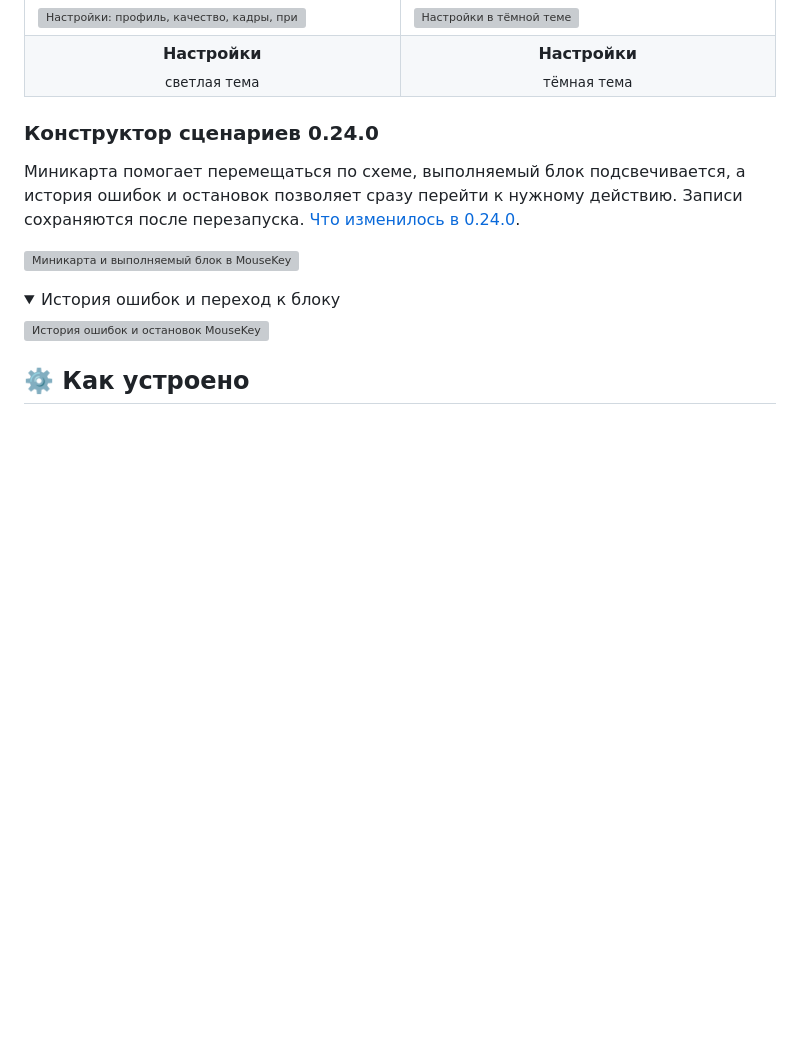
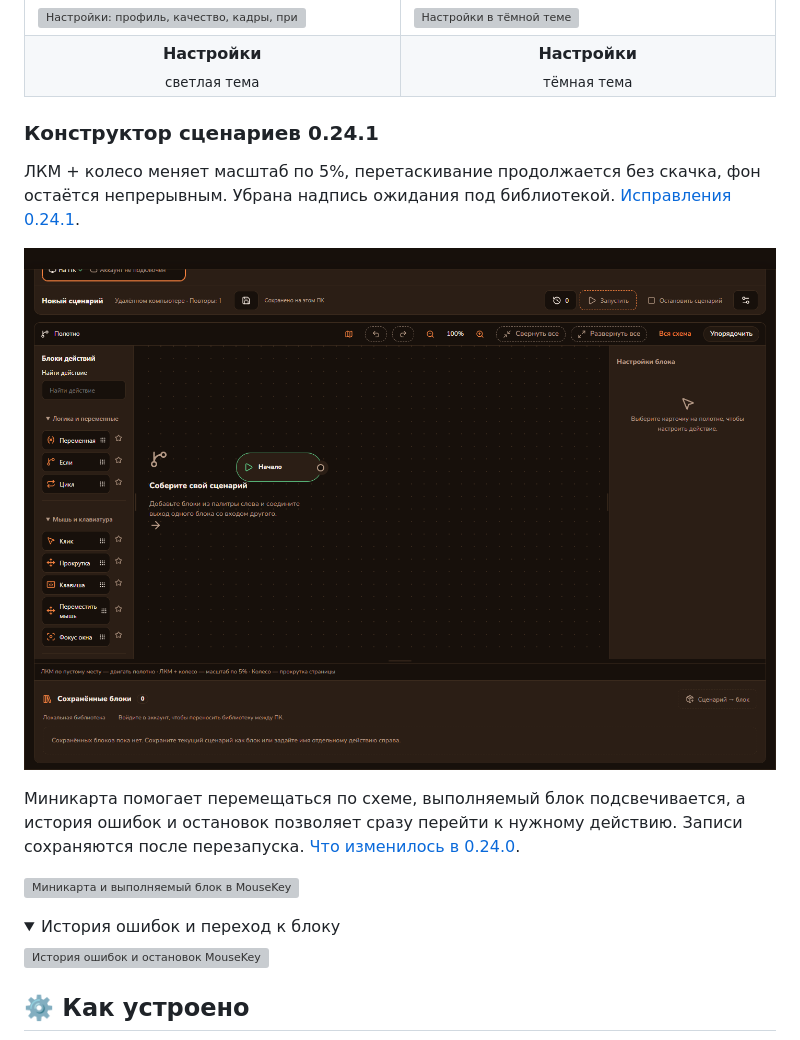
Before and after one commit to DiFoxenGit/MouseKey, a Markdown page: README.md, the part around the change. Drawn GitHub-style; pictures changed too: docs/screenshots/canvas-zoom-footer.png (added); folded sections open; blank space fills up the shorter version; grey boxes are pictures that could not be loaded.

Commit message:
docs: MouseKey 0.24.1 — исправления полотна (#39)
Co-authored-by: Codex <noreply@openai.com>

```diff
--- a/README.md
+++ b/README.md
@@ -97,7 +97,11 @@ MouseKey — удалённый доступ к своим компьютера
 </tr>
 </table>
 
-### Конструктор сценариев 0.24.0
+### Конструктор сценариев 0.24.1
+
+ЛКМ + колесо меняет масштаб по 5%, перетаскивание продолжается без скачка, фон остаётся непрерывным. Убрана надпись ожидания под библиотекой. [Исправления 0.24.1](docs/releases/0.24.1.md).
+
+![Непрерывный фон и нижняя часть конструктора](docs/screenshots/canvas-zoom-footer.png)
 
 Миникарта помогает перемещаться по схеме, выполняемый блок подсвечивается, а история ошибок и остановок позволяет сразу перейти к нужному действию. Записи сохраняются после перезапуска. [Что изменилось в 0.24.0](docs/releases/0.24.0.md).
 
```
Also changed, not shown: CHANGELOG.md (+6 -0 lines), README.en.md (+5 -1 lines), docs/releases/0.24.1.md (added, +19 -0 lines).
